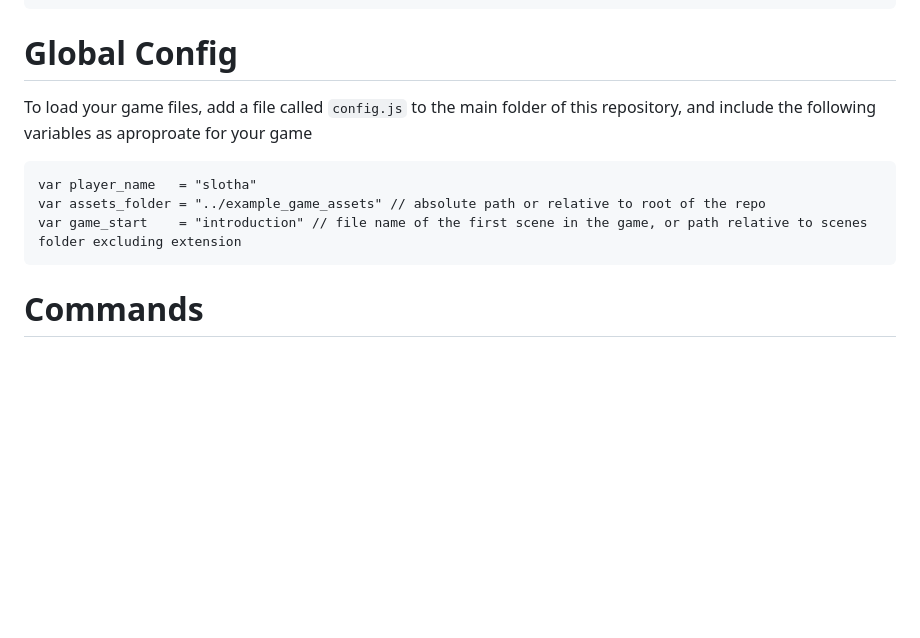
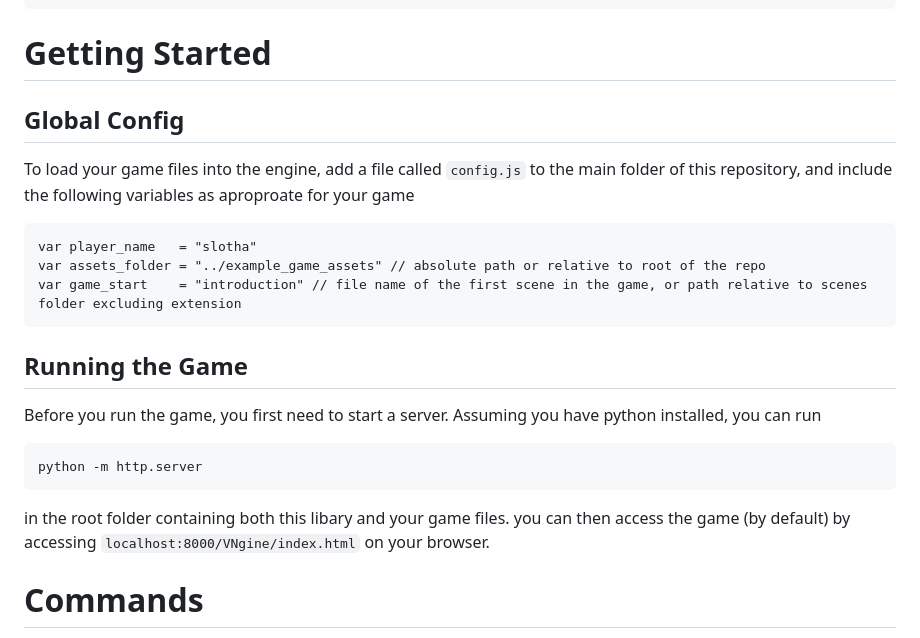
Before and after one commit to Slothagami/VNgine, a Markdown page: README.md, the part around the change. Rendered like a GitHub page; blank space fills up the shorter version.

Commit message:
explain https server in readme

````diff
--- a/README.md
+++ b/README.md
@@ -33,13 +33,22 @@ scene next_scene
     /scenes
 ```
 
-# Global Config
-To load your game files, add a file called `config.js` to the main folder of this repository, and include the following variables as aproproate for your game
+# Getting Started
+## Global Config
+To load your game files into the engine, add a file called `config.js` to the main folder of this repository, and include the following variables as aproproate for your game
 ```
 var player_name   = "slotha"
 var assets_folder = "../example_game_assets" // absolute path or relative to root of the repo
 var game_start    = "introduction" // file name of the first scene in the game, or path relative to scenes folder excluding extension
 ```
+
+## Running the Game
+Before you run the game, you first need to start a server. Assuming you have python installed, you can run
+```
+python -m http.server
+```
+in the root folder containing both this libary and your game files. you can then access the game (by default) by accessing `localhost:8000/VNgine/index.html` on your browser.
+
 
 # Commands
 - you can use the keyword `<name>` in any command to substitute it for the player's chosen name.
````
